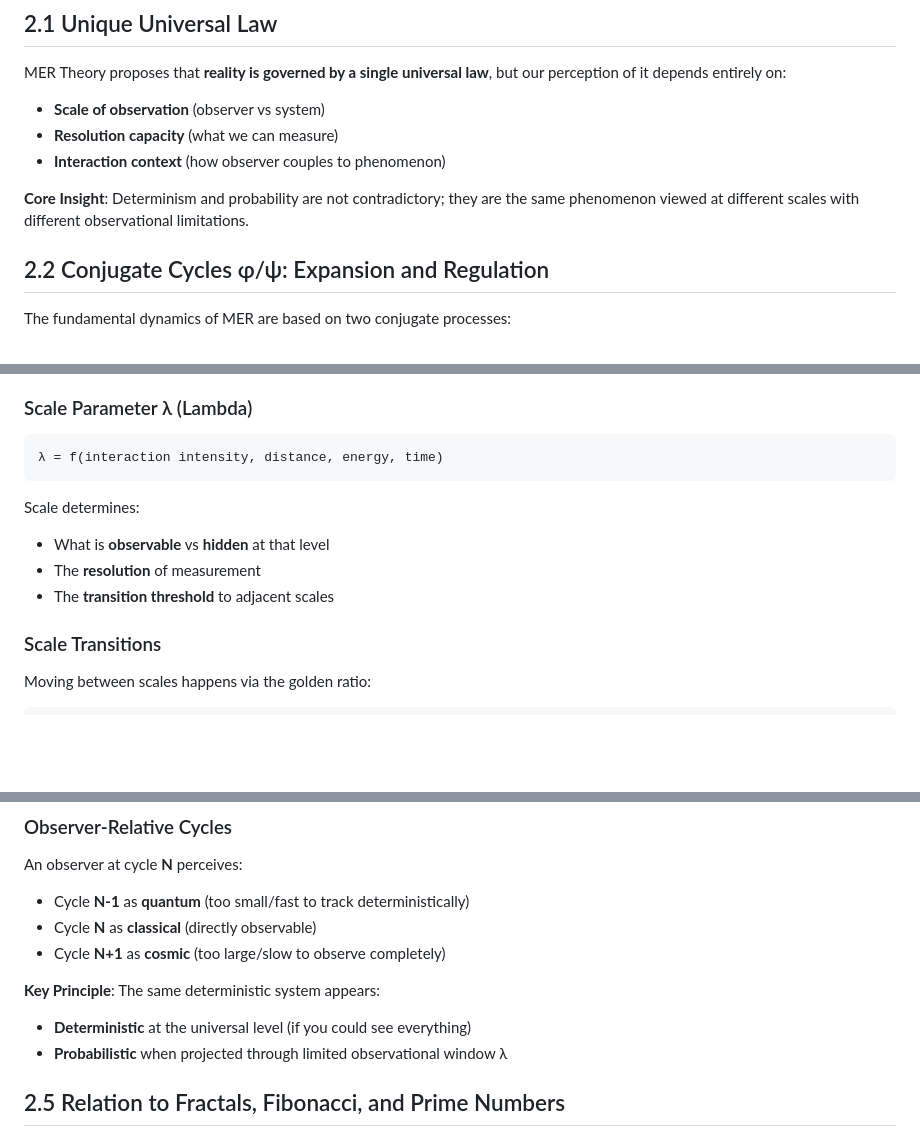
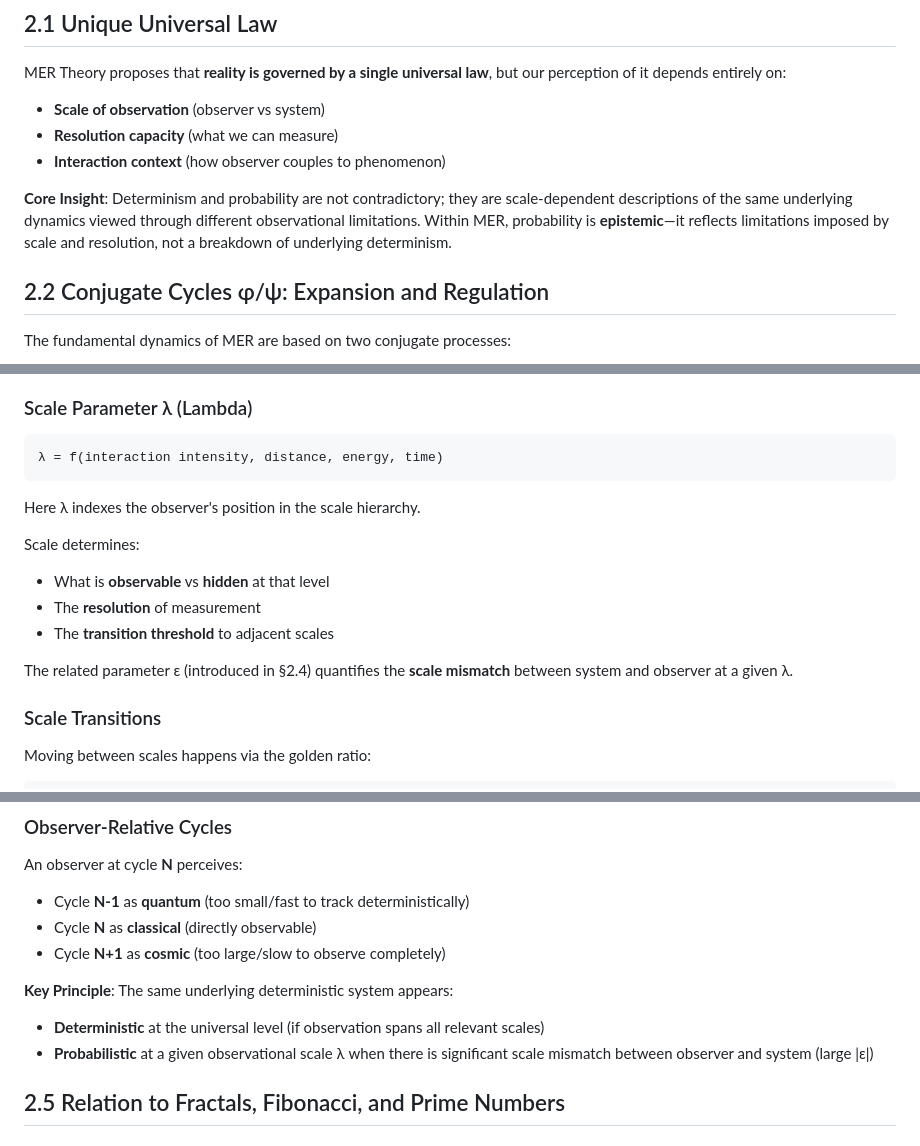
Before and after one commit to mouimet-infinisoft/mer-theory, a Markdown page: docs/section-02-conceptual-framework.md, 3 parts joined by grey strips. Rendered like a GitHub page; blank space fills up the shorter version.

Commit message:
Clarify Section 2 scale concepts and epistemic probability
- State explicitly that probability in MER is epistemic and scale-dependent
- Clarify that λ indexes observer position in the scale hierarchy
- Make ε explicitly a measure of system–observer scale mismatch
- Tie probabilistic appearance directly to large |ε| at a given λ

````diff
--- a/docs/section-02-conceptual-framework.md
+++ b/docs/section-02-conceptual-framework.md
@@ -14,7 +14,7 @@ MER Theory proposes that **reality is governed by a single universal law**, but
 - **Resolution capacity** (what we can measure)
 - **Interaction context** (how observer couples to phenomenon)
 
-**Core Insight**: Determinism and probability are not contradictory; they are the same phenomenon viewed at different scales with different observational limitations.
+**Core Insight**: Determinism and probability are not contradictory; they are scale-dependent descriptions of the same underlying dynamics viewed through different observational limitations. Within MER, probability is **epistemic**—it reflects limitations imposed by scale and resolution, not a breakdown of underlying determinism.
 
 ## 2.2 Conjugate Cycles φ/ψ: Expansion and Regulation
 
@@ -55,11 +55,14 @@ In MER Theory, **scale is not a fundamental dimension** but an **emergent proper
 ```
 λ = f(interaction intensity, distance, energy, time)
 ```
+Here λ indexes the observer's position in the scale hierarchy.
 
 Scale determines:
 - What is **observable** vs **hidden** at that level
 - The **resolution** of measurement
 - The **transition threshold** to adjacent scales
+
+The related parameter ε (introduced in §2.4) quantifies the **scale mismatch** between system and observer at a given λ.
 
 ### Scale Transitions
 
@@ -119,9 +124,9 @@ An observer at cycle **N** perceives:
 - Cycle **N** as **classical** (directly observable)
 - Cycle **N+1** as **cosmic** (too large/slow to observe completely)
 
-**Key Principle**: The same deterministic system appears:
-- **Deterministic** at the universal level (if you could see everything)
-- **Probabilistic** when projected through limited observational window λ
+**Key Principle**: The same underlying deterministic system appears:
+- **Deterministic** at the universal level (if observation spans all relevant scales)
+- **Probabilistic** at a given observational scale λ when there is significant scale mismatch between observer and system (large |ε|)
 
 ## 2.5 Relation to Fractals, Fibonacci, and Prime Numbers
 
````
Also changed, not shown: other parts of docs/section-02-conceptual-framework.md (+2 -0 lines).
